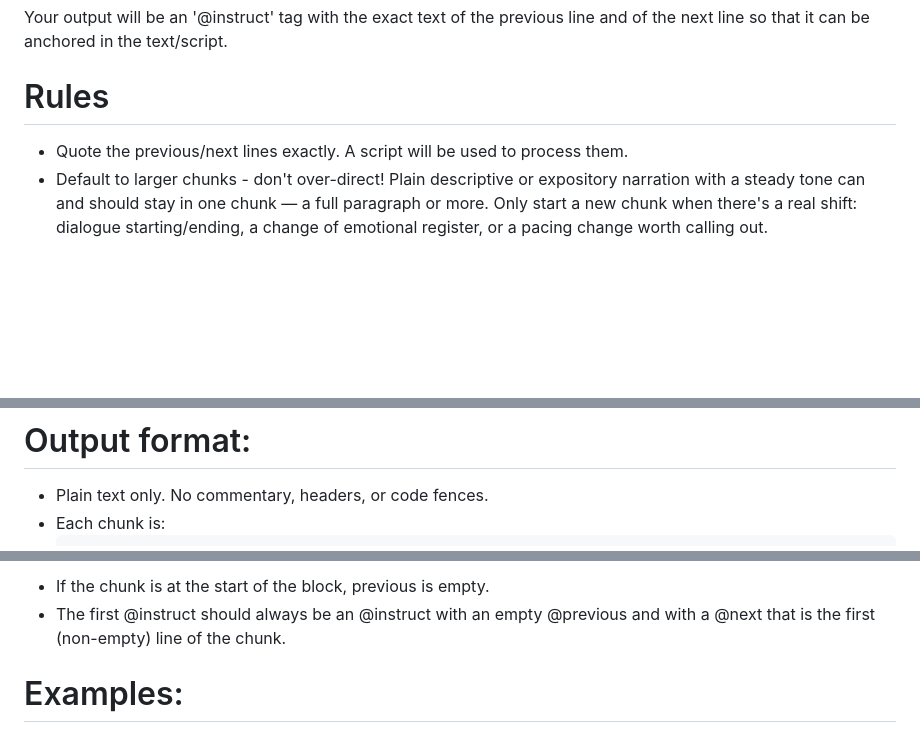
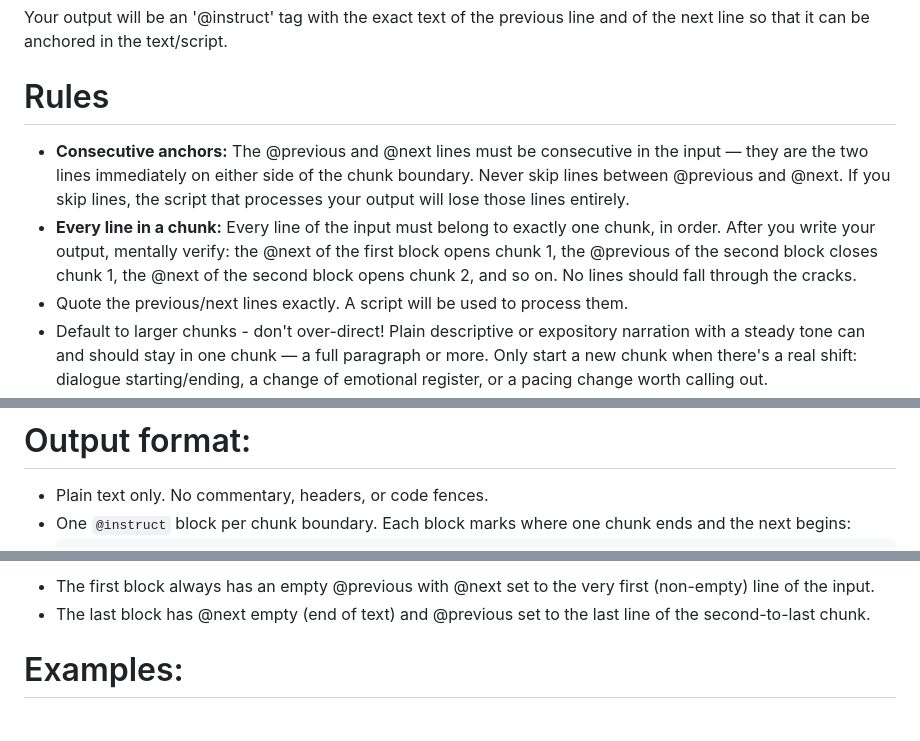
Before and after one commit to happy-moron/storyline, a Markdown page: prompts/tts_chunking_prompt_single_narrator.md, 3 parts joined by grey strips. GitHub-like rendering; blank space fills up the shorter version.

Commit message:
update prompt to remove ambiguity

````diff
--- a/prompts/tts_chunking_prompt_single_narrator.md
+++ b/prompts/tts_chunking_prompt_single_narrator.md
@@ -4,6 +4,8 @@ Your output will be an '@instruct' tag with the exact text of the previous line
 
 # Rules
 
+- **Consecutive anchors:** The @previous and @next lines must be consecutive in the input — they are the two lines immediately on either side of the chunk boundary. Never skip lines between @previous and @next. If you skip lines, the script that processes your output will lose those lines entirely.
+- **Every line in a chunk:** Every line of the input must belong to exactly one chunk, in order. After you write your output, mentally verify: the @next of the first block opens chunk 1, the @previous of the second block closes chunk 1, the @next of the second block opens chunk 2, and so on. No lines should fall through the cracks.
 - Quote the previous/next lines exactly. A script will be used to process them.
 - Default to larger chunks - don't over-direct! Plain descriptive or expository narration with a steady tone can and should stay in one chunk — a full paragraph or more. Only start a new chunk when there's a real shift: dialogue starting/ending, a change of emotional register, or a pacing change worth calling out.
 - Do not over-coach. If a chunk is just even, neutral narration, leave `@instruct:` blank rather than inventing a direction. Reserve instructions for moments that actually need a specific delivery (a line of dialogue, a tense beat, a joke, a shift in pace). A wall of chunks with a bespoke direction on every one is a failure mode — you are giving notes only where they earn their keep.
@@ -13,5 +15,5 @@ Your output will be an '@instruct' tag with the exact text of the previous line
 # Output format:
 
 - Plain text only. No commentary, headers, or code fences.
-- Each chunk is:
+- One `@instruct` block per chunk boundary. Each block marks where one chunk ends and the next begins:
   ```
@@ -21,6 +23,6 @@ Your output will be an '@instruct' tag with the exact text of the previous line
   ```
-- If the chunk is at the start of the block, previous is empty.
-- The first @instruct should always be an @instruct with an empty @previous and with a @next that is the first (non-empty) line of the chunk.
+- The first block always has an empty @previous with @next set to the very first (non-empty) line of the input.
+- The last block has @next empty (end of text) and @previous set to the last line of the second-to-last chunk.
 
 # Examples:
 
````
Also changed, not shown: other parts of prompts/tts_chunking_prompt_single_narrator.md (+3 -3 lines).
